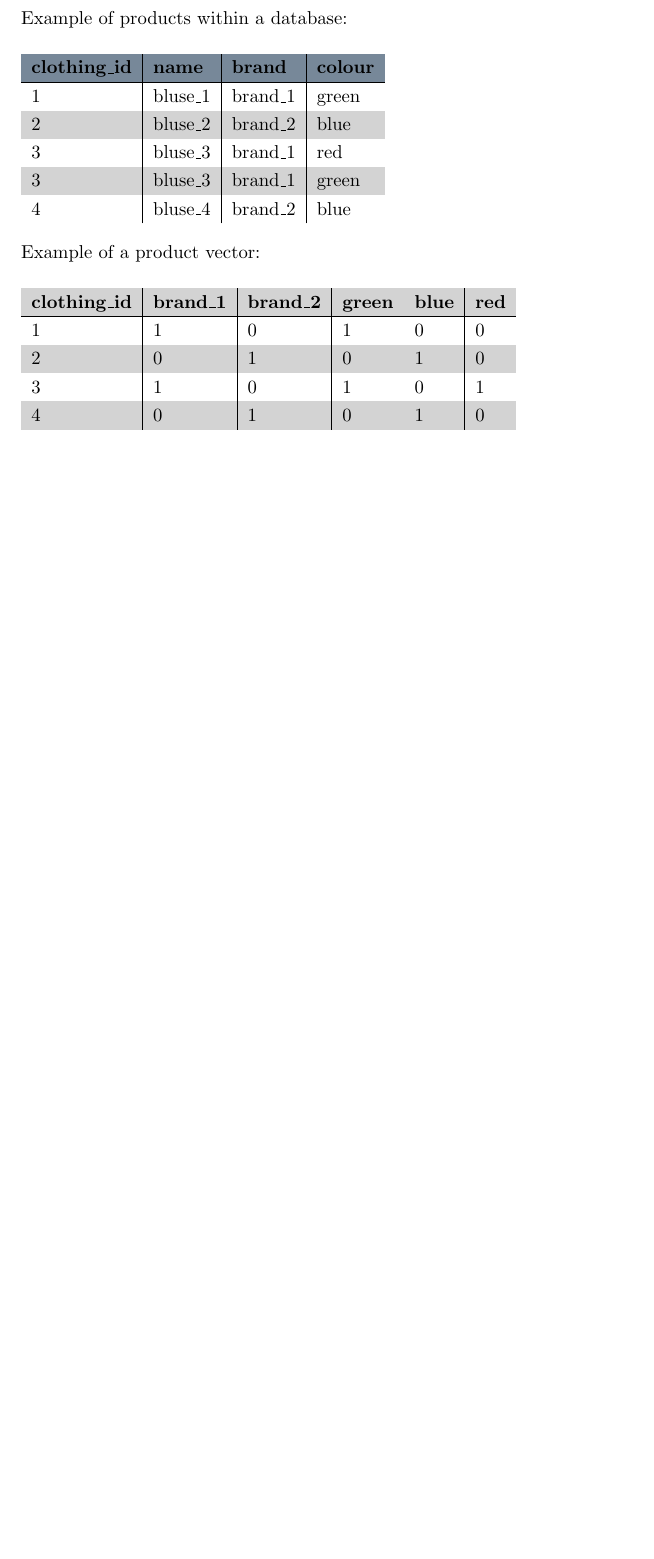
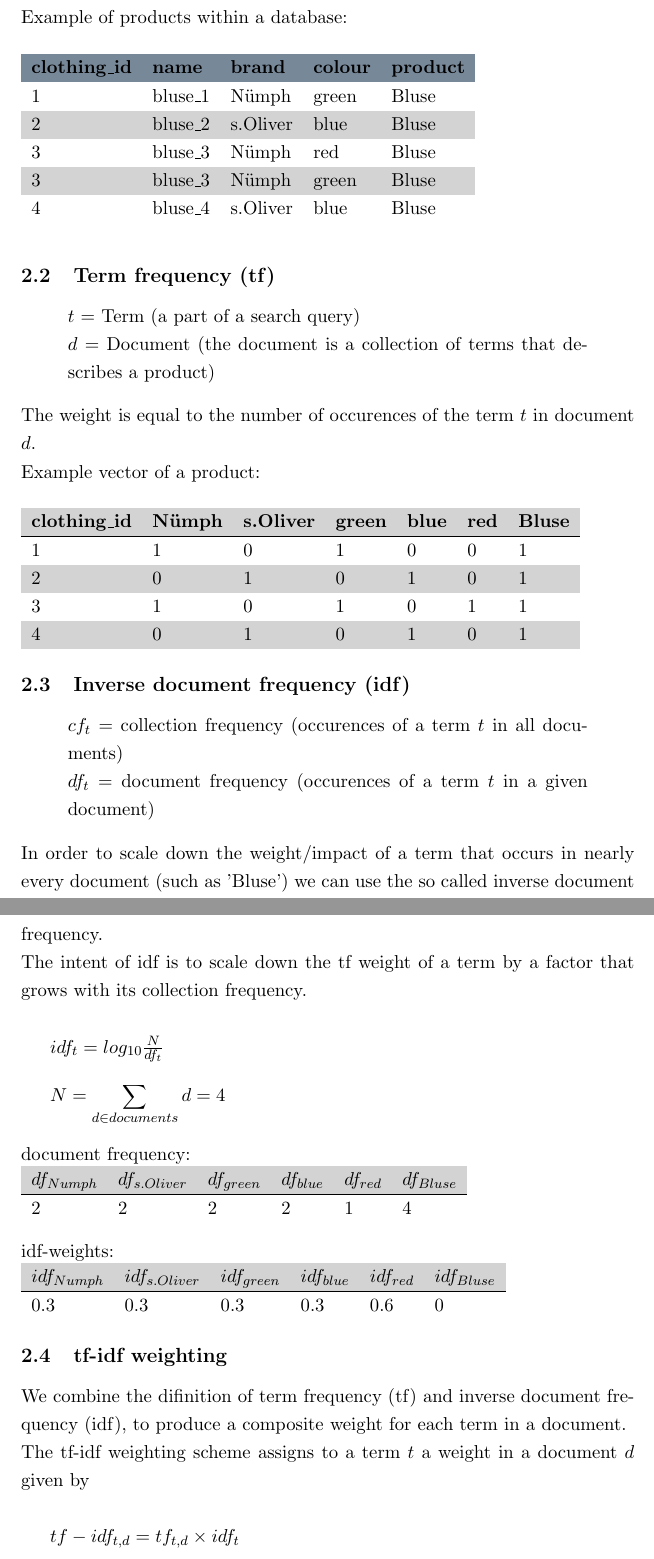
Before and after one commit to dustywind/bachelor-thesis, a LaTeX document (docs/information_retrieval/ir_info.tex, which reads docs/information_retrieval/inc/import/import.tex): part of page 2 of 3 before the commit and two parts of pages 2 and 3 of 4 after it, the two joined at a grey line, cut so that both start at the same text, the shorter picture padded with empty space. Compiled offline with pdfLaTeX.

Commit message:
added description about terms, documents, term frequency, inversed term frequency and tf-df weightings

```diff
--- a/docs/information_retrieval/inc/import/import.tex
+++ b/docs/information_retrieval/inc/import/import.tex
@@ -32,32 +32,81 @@ Even though not all of these attributes can be used as term for a vector.
 \sout{My guess is that 'price' must be dropped, since they may vary a lot for each product.}
 For instance 'image\_name' can not be used as term, since every entry has its very own distinctive image.
 
-\bigskip
+\subsection{Creation of document vectors}
+
 \noindent
 Example of products within a database:\\
 
 \noindent
 \rowcolors{0}{LightGray}{White}
-\begin{tabular}{ l | l | l | l }
+\begin{tabular}{ l l l l l }
     \rowcolor{LightSlateGrey}
-    \textbf{clothing\_id}   & \textbf{name} & \textbf{brand}    & \textbf{colour}\\\hline
-    1                       & bluse\_1      & brand\_1          & green\\
-    2                       & bluse\_2      & brand\_2          & blue\\
-    3                       & bluse\_3      & brand\_1          & red\\
-    3                       & bluse\_3      & brand\_1          & green\\
-    4                       & bluse\_4      & brand\_2          & blue\\
+    \textbf{clothing\_id}   & \textbf{name} & \textbf{brand}    & \textbf{colour}   & \textbf{product}\\\hline
+    1                       & bluse\_1      & N\"umph           & green             & Bluse\\
+    2                       & bluse\_2      & s.Oliver          & blue              & Bluse\\
+    3                       & bluse\_3      & N\"umph           & red               & Bluse\\
+    3                       & bluse\_3      & N\"umph           & green             & Bluse\\
+    4                       & bluse\_4      & s.Oliver          & blue              & Bluse\\
+\end{tabular}
+
+\bigskip
+
+\subsection{Term frequency (tf)}
+
+\begin{quote}
+    $t$ = Term (a part of a search query)\\
+    $d$ = Document (the document is a collection of terms that describes a product)
+\end{quote}
+The weight is equal to the number of occurences of the term $t$ in document $d$.
+
+\noindent
+Example vector of a product:\\
+
+\noindent
+\rowcolors{0}{LightGray}{White}
+\begin{tabular}{ l l l l l l l }
+    \textbf{clothing\_id}   & \textbf{N\"umph} & \textbf{s.Oliver}   & \textbf{green}    & \textbf{blue} & \textbf{red} & \textbf{Bluse}\\\hline
+    1                       & 1                 & 0                 & 1                 & 0             & 0             & 1\\
+    2                       & 0                 & 1                 & 0                 & 1             & 0             & 1\\
+    3                       & 1                 & 0                 & 1                 & 0             & 1             & 1\\
+    4                       & 0                 & 1                 & 0                 & 1             & 0             & 1\\
+\end{tabular}
+
+
+\subsection{Inverse document frequency (idf)}
+\begin{quote}
+    $cf_t$ = collection frequency (occurences of a term $t$ in all documents)\\
+    $df_t$ = document frequency (occurences of a term $t$ in a given document)
+\end{quote}
+In order to scale down the weight/impact of a term that occurs in nearly every document (such as 'Bluse') we can use the so called inverse document frequency.\\
+The intent of idf is to scale down the tf weight of a term by a factor that grows with its collection frequency.\\
+
+$idf_t = log_{10}\frac{N}{df_{t}}$
+
+\bigskip
+$N = \displaystyle\sum_{d \in documents}{d} = 4$
+
+\bigskip
+\noindent
+document frequency:\\
+\rowcolors{0}{LightGray}{White}
+\begin{tabular}{ l l l l l l l }
+    \textbf{$df_{Numph}$} & \textbf{$df_{s.Oliver}$} & \textbf{$df_{green}$} & \textbf{$df_{blue}$} & \textbf{$df_{red}$} & \textbf{$df_{Bluse}$}\\\hline
+    2                     & 2                        & 2                     & 2                    & 1                   & 4\\
 \end{tabular}
 
 \bigskip
 \noindent
-Example of a product vector:\\
+idf-weights:\\
+\rowcolors{0}{LightGray}{White}
+\begin{tabular}{ l l l l l l l }
+    \textbf{$idf_{Numph}$} & \textbf{$idf_{s.Oliver}$} & \textbf{$idf_{green}$} & \textbf{$idf_{blue}$} & \textbf{$idf_{red}$} & \textbf{$idf_{Bluse}$}\\\hline
+    0.3                    & 0.3                       & 0.3                    & 0.3                   & 0.6                  & 0
+\end{tabular}
 
-\noindent
-\rowcolors{0}{LightGray}{White}
-\begin{tabular}{ l | l | l | l | l | l }
-    \textbf{clothing\_id}   & \textbf{brand\_1} & \textbf{brand\_2} & \textbf{green}    & \textbf{blue} & \textbf{red}\\\hline
-    1                       & 1                 & 0                 & 1                 & 0             & 0\\
-    2                       & 0                 & 1                 & 0                 & 1             & 0\\
-    3                       & 1                 & 0                 & 1                 & 0             & 1\\
-    4                       & 0                 & 1                 & 0                 & 1             & 0\\
-\end{tabular}
+
+\subsection{tf-idf weighting}
+We combine the difinition of term frequency (tf) and inverse document frequency (idf), to produce a composite weight for each term in a document.\\
+The tf-idf weighting scheme assigns to a term $t$ a weight in a document $d$ given by\\
+
+$tf-idf_{t,d}= tf_{t,d} \times idf_t$
```
